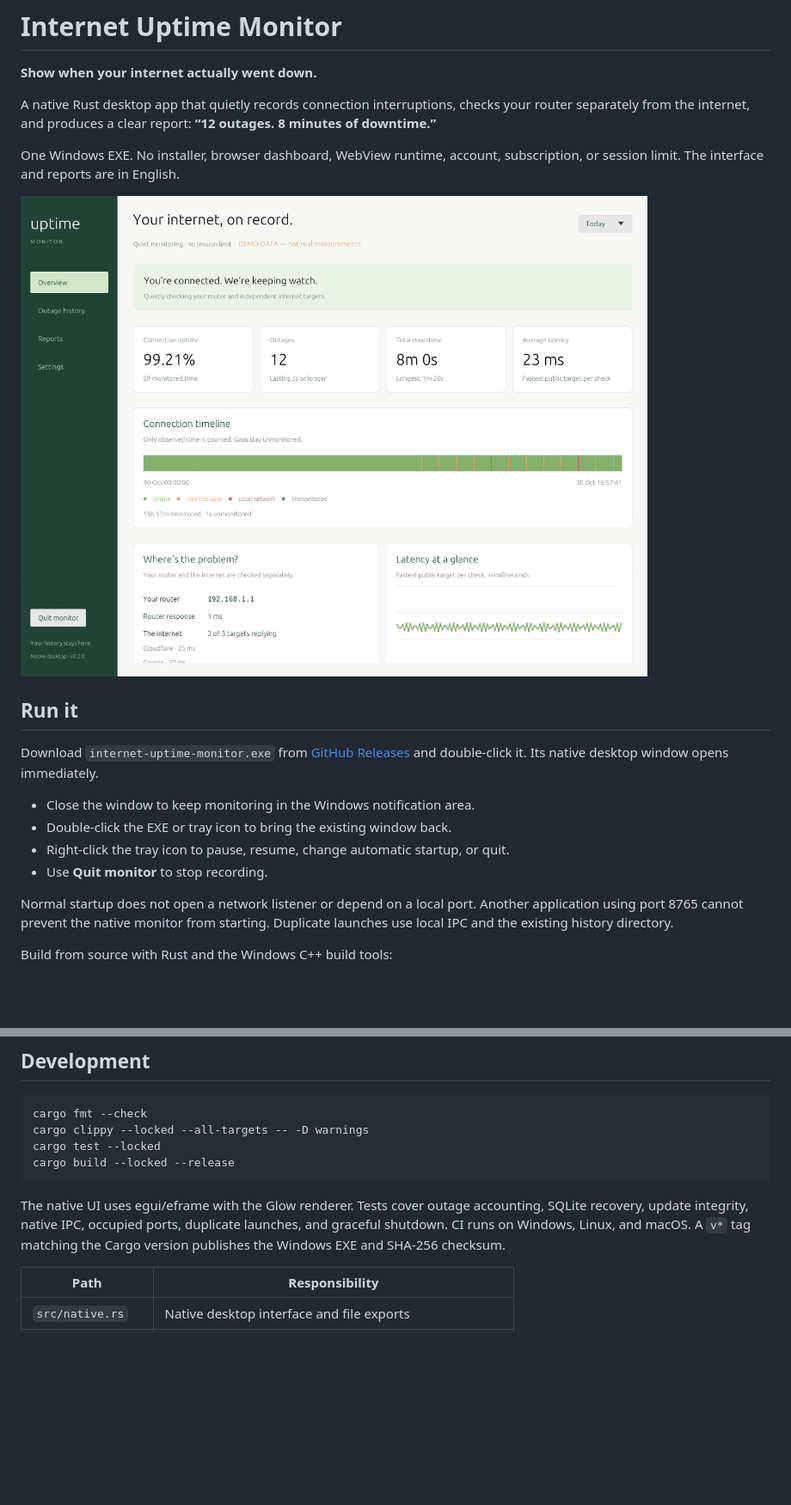
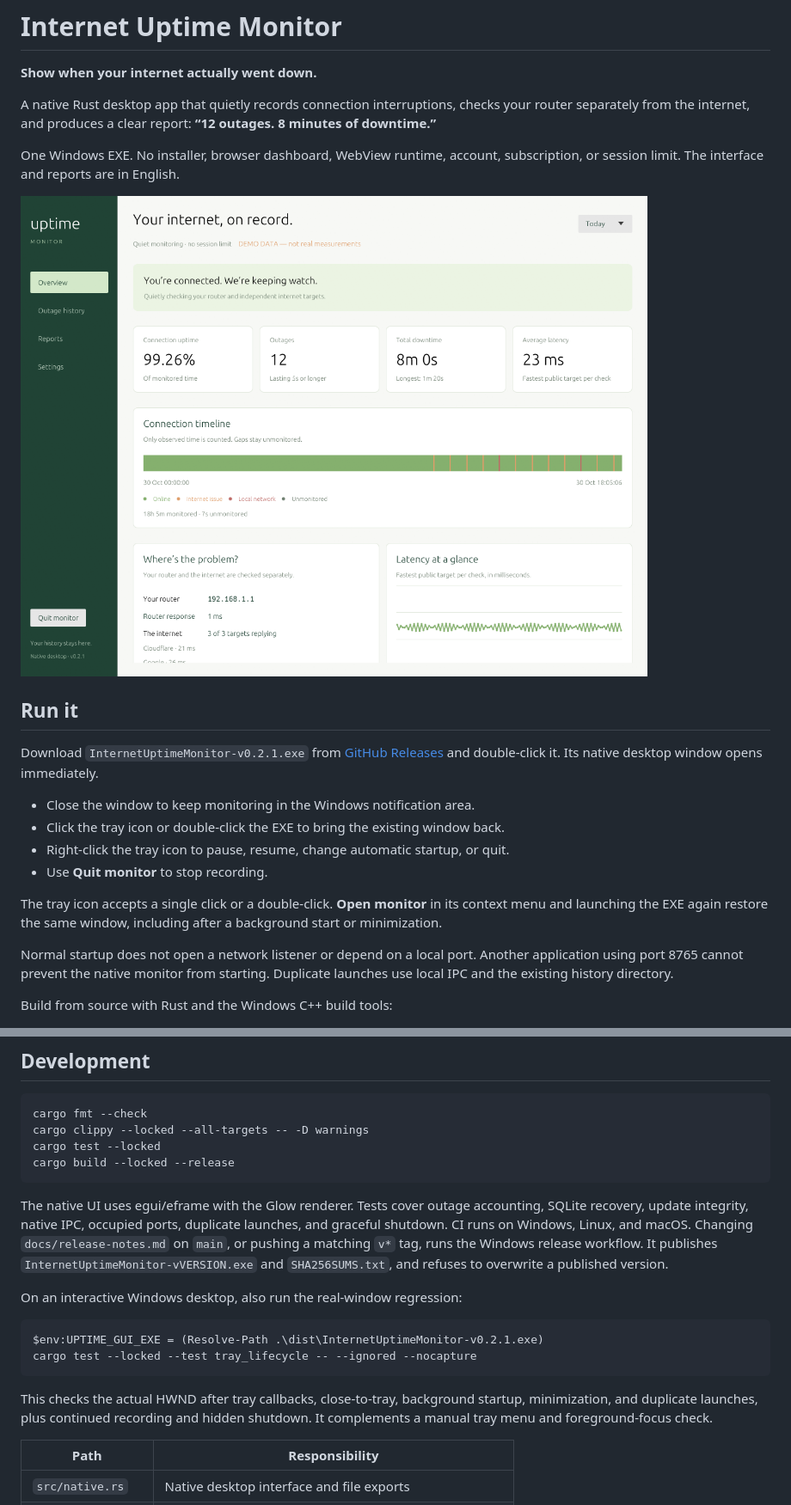
Before and after one commit to siarheisinelnikau/internet-uptime-monitor, a Markdown page: README.md, 2 parts joined by grey strips. Shown: that part at 86% size. Rendered like a GitHub page; pictures changed too: docs/screenshots/overview.png; blank space fills up the shorter version.

Commit message:
fix: restore tray windows and prepare versioned v0.2.1 release

````diff
--- a/README.md
+++ b/README.md
@@ -13,14 +13,18 @@ subscription, or session limit. The interface and reports are in English.
 
 ## Run it
 
-Download `internet-uptime-monitor.exe` from
+Download `InternetUptimeMonitor-v0.2.1.exe` from
 [GitHub Releases](https://github.com/siarheisinelnikau/internet-uptime-monitor/releases/latest)
 and double-click it. Its native desktop window opens immediately.
 
 - Close the window to keep monitoring in the Windows notification area.
-- Double-click the EXE or tray icon to bring the existing window back.
+- Click the tray icon or double-click the EXE to bring the existing window back.
 - Right-click the tray icon to pause, resume, change automatic startup, or quit.
 - Use **Quit monitor** to stop recording.
+
+The tray icon accepts a single click or a double-click. **Open monitor** in its
+context menu and launching the EXE again restore the same window, including
+after a background start or minimization.
 
 Normal startup does not open a network listener or depend on a local port.
 Another application using port 8765 cannot prevent the native monitor from
@@ -189,8 +202,21 @@ cargo build --locked --release
 
 The native UI uses egui/eframe with the Glow renderer. Tests cover outage accounting,
 SQLite recovery, update integrity, native IPC, occupied ports, duplicate launches,
-and graceful shutdown. CI runs on Windows, Linux, and macOS. A `v*` tag matching
-the Cargo version publishes the Windows EXE and SHA-256 checksum.
+and graceful shutdown. CI runs on Windows, Linux, and macOS. Changing
+`docs/release-notes.md` on `main`, or pushing a matching `v*` tag, runs the Windows
+release workflow. It publishes `InternetUptimeMonitor-vVERSION.exe` and
+`SHA256SUMS.txt`, and refuses to overwrite a published version.
+
+On an interactive Windows desktop, also run the real-window regression:
+
+```powershell
+$env:UPTIME_GUI_EXE = (Resolve-Path .\dist\InternetUptimeMonitor-v0.2.1.exe)
+cargo test --locked --test tray_lifecycle -- --ignored --nocapture
+```
+
+This checks the actual HWND after tray callbacks, close-to-tray, background startup,
+minimization, and duplicate launches, plus continued recording and hidden shutdown.
+It complements a manual tray menu and foreground-focus check.
 
 | Path | Responsibility |
 | --- | --- |
````
Also changed, not shown: other parts of README.md (+17 -8 lines), docs/release-notes.md (+20 -10 lines), docs/screenshots/settings.png, 9 other files.
